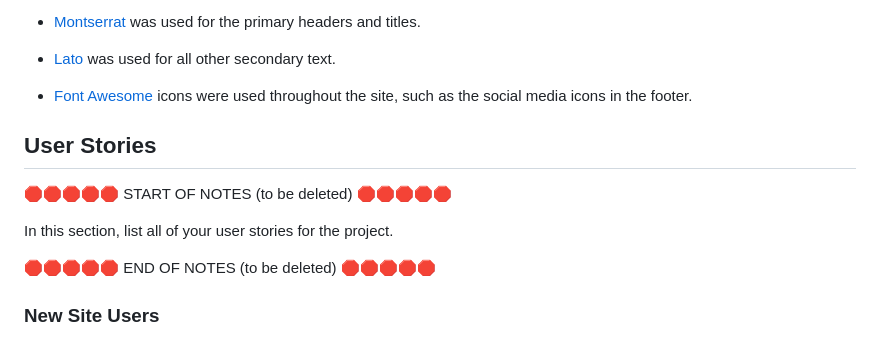
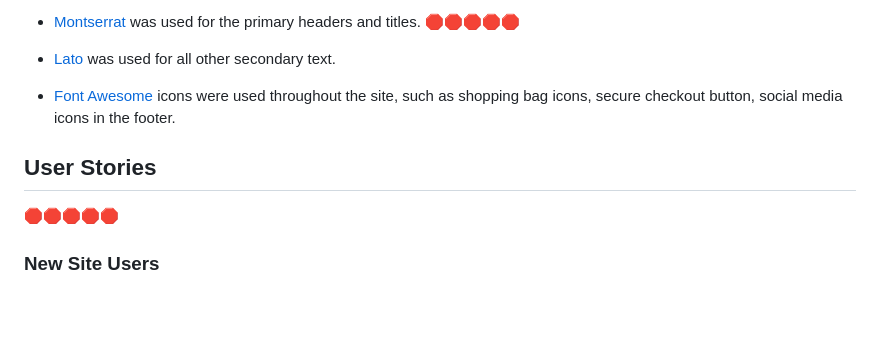
Before and after one commit to D3lyth/lunar_glow, a Markdown page: README.md, the part around one of its changes. Drawn GitHub-style; blank space fills up the shorter version.

```diff
--- a/README.md
+++ b/README.md
@@ -99,17 +38,12 @@ Example:
 - [Montserrat](https://fonts.google.com/specimen/Montserrat) was used for the primary headers and titles.
-
+🛑🛑🛑🛑🛑
 - [Lato](https://fonts.google.com/specimen/Lato) was used for all other secondary text.
 
-- [Font Awesome](https://fontawesome.com) icons were used throughout the site, such as the social media icons in the footer.
+- [Font Awesome](https://fontawesome.com) icons were used throughout the site, such as shopping bag icons, secure checkout button, social media icons in the footer.
 
 ## User Stories
 
-🛑🛑🛑🛑🛑 START OF NOTES (to be deleted) 🛑🛑🛑🛑🛑
-
-In this section, list all of your user stories for the project.
-
-🛑🛑🛑🛑🛑 END OF NOTES (to be deleted) 🛑🛑🛑🛑🛑
-
+🛑🛑🛑🛑🛑
 ### New Site Users
 
 - As a new site user, I would like to ____________, so that I can ____________.
```
Also changed, not shown: other parts of README.md (+23 -108 lines).
